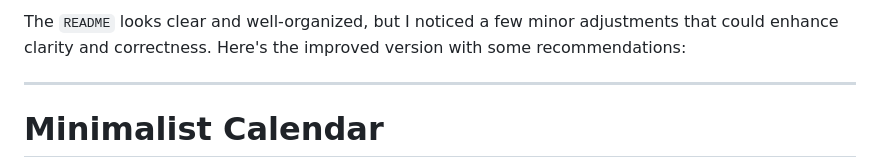
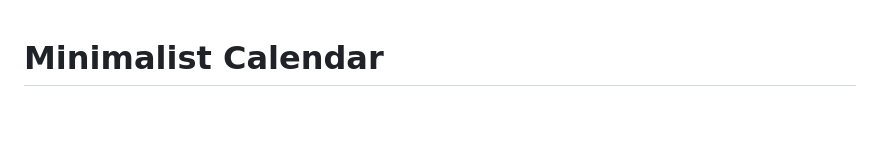
Before and after one commit to smartynow/minimalist-calendar, a Markdown page: README.md, the part around the change. Drawn GitHub-style; blank space fills up the shorter version.

```diff
--- a/README.md
+++ b/README.md
@@ -1,7 +1,3 @@
-The `README` looks clear and well-organized, but I noticed a few minor adjustments that could enhance clarity and correctness. Here's the improved version with some recommendations:
-
----
-
 # Minimalist Calendar
 
 Minimalist Calendar is a lightweight, customizable calendar component built using vanilla JavaScript and CSS. It allows you to create and manage a calendar with features like date selection, month navigation, and a responsive design.
```
